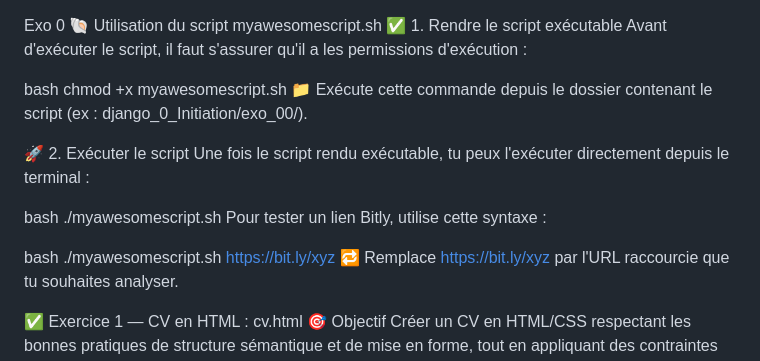
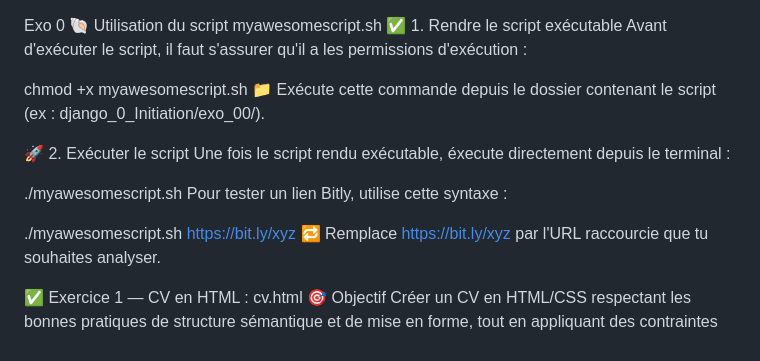
Before and after one commit to Lucasperge/Piscine-django, a Markdown page: README.md, the part around the change. Drawn GitHub-style.

```diff
--- a/README.md
+++ b/README.md
@@ -3,18 +3,15 @@ Exo 0
  ✅ 1. Rendre le script exécutable
  Avant d'exécuter le script, il faut s'assurer qu'il a les permissions d'exécution :
 
- bash
  chmod +x myawesomescript.sh
  📁 Exécute cette commande depuis le dossier contenant le script (ex : django_0_Initiation/exo_00/).
 
  🚀 2. Exécuter le script
- Une fois le script rendu exécutable, tu peux l'exécuter directement depuis le terminal :
+ Une fois le script rendu exécutable, éxecute directement depuis le terminal :
 
- bash
  ./myawesomescript.sh
  Pour tester un lien Bitly, utilise cette syntaxe :
 
- bash
  ./myawesomescript.sh https://bit.ly/xyz
  🔁 Remplace https://bit.ly/xyz par l'URL raccourcie que tu souhaites analyser.
 
```
